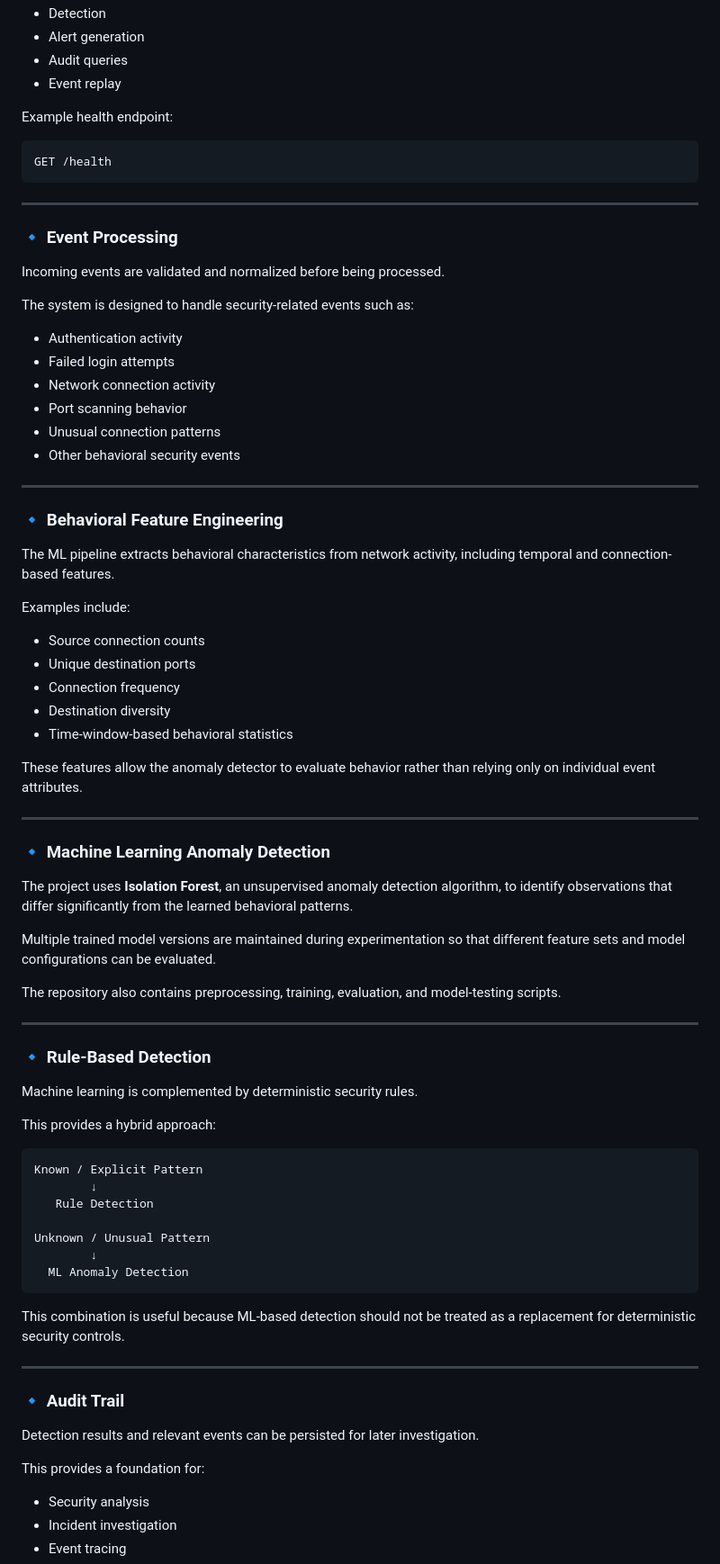
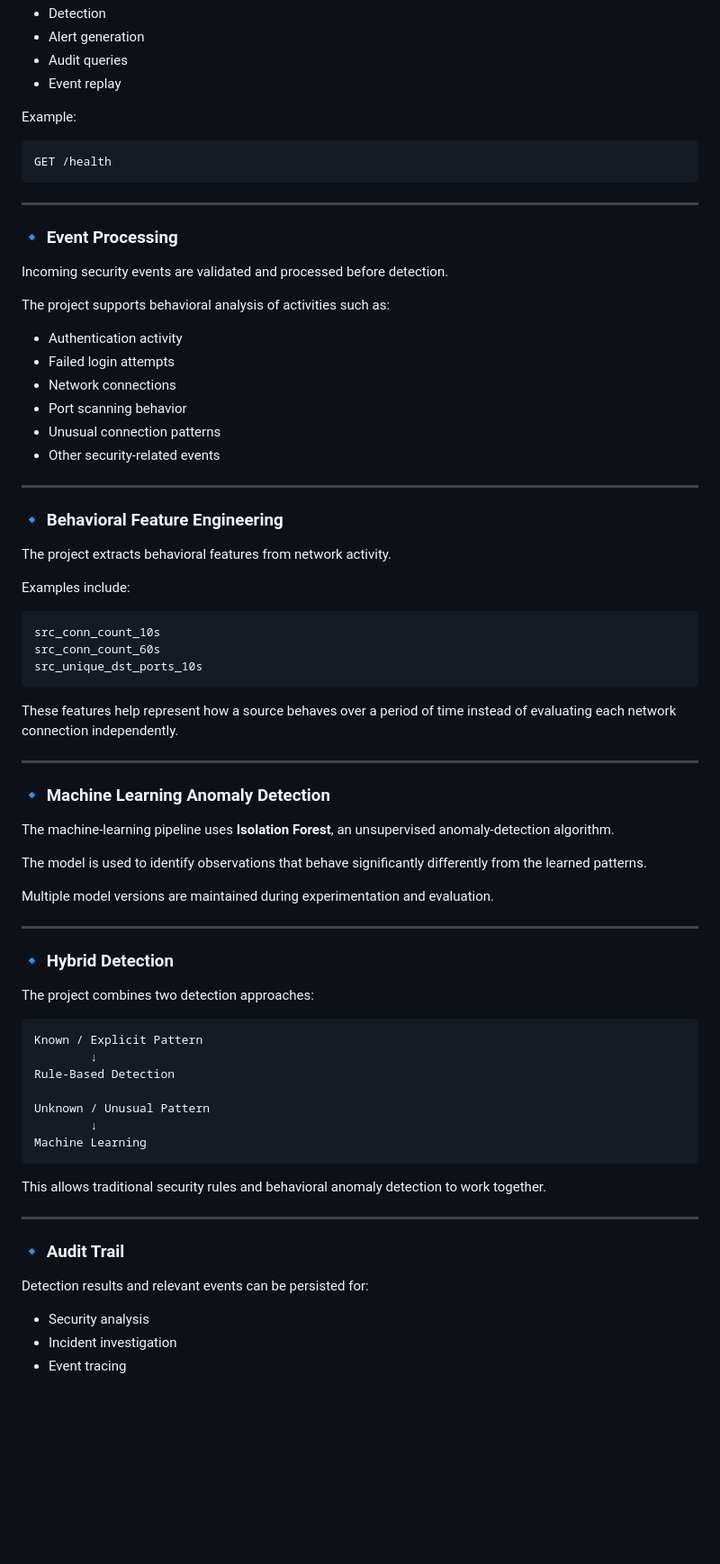
Before and after one commit to Aaryamallik03/cybersecurity-anomaly-detector, a Markdown page: README.md, the part around one of its changes. Shown at 90% size. Rendered like a GitHub page; blank space fills up the shorter version.

````diff
--- a/README.md
+++ b/README.md
@@ -83,9 +83,9 @@ The FastAPI backend provides endpoints for:
 * Audit queries
 * Event replay
 
-Example health endpoint:
+Example:
 
-```http
+```text
 GET /health
 ```
 
@@ -93,70 +93,66 @@ GET /health
 
 ### 🔹 Event Processing
 
-Incoming events are validated and normalized before being processed.
+Incoming security events are validated and processed before detection.
 
-The system is designed to handle security-related events such as:
+The project supports behavioral analysis of activities such as:
 
 * Authentication activity
 * Failed login attempts
-* Network connection activity
+* Network connections
 * Port scanning behavior
 * Unusual connection patterns
-* Other behavioral security events
+* Other security-related events
 
 ---
 
 ### 🔹 Behavioral Feature Engineering
 
-The ML pipeline extracts behavioral characteristics from network activity, including temporal and connection-based features.
+The project extracts behavioral features from network activity.
 
 Examples include:
 
-* Source connection counts
-* Unique destination ports
-* Connection frequency
-* Destination diversity
-* Time-window-based behavioral statistics
+```text
+src_conn_count_10s
+src_conn_count_60s
+src_unique_dst_ports_10s
+```
 
-These features allow the anomaly detector to evaluate behavior rather than relying only on individual event attributes.
+These features help represent how a source behaves over a period of time instead of evaluating each network connection independently.
 
 ---
 
 ### 🔹 Machine Learning Anomaly Detection
 
-The project uses **Isolation Forest**, an unsupervised anomaly detection algorithm, to identify observations that differ significantly from the learned behavioral patterns.
+The machine-learning pipeline uses **Isolation Forest**, an unsupervised anomaly-detection algorithm.
 
-Multiple trained model versions are maintained during experimentation so that different feature sets and model configurations can be evaluated.
+The model is used to identify observations that behave significantly differently from the learned patterns.
 
-The repository also contains preprocessing, training, evaluation, and model-testing scripts.
+Multiple model versions are maintained during experimentation and evaluation.
 
 ---
 
-### 🔹 Rule-Based Detection
+### 🔹 Hybrid Detection
 
-Machine learning is complemented by deterministic security rules.
-
-This provides a hybrid approach:
+The project combines two detection approaches:
 
 ```text
 Known / Explicit Pattern
         ↓
-   Rule Detection
+Rule-Based Detection
 
 Unknown / Unusual Pattern
         ↓
-  ML Anomaly Detection
+Machine Learning
 ```
 
-This combination is useful because ML-based detection should not be treated as a replacement for deterministic security controls.
+This allows traditional security rules and behavioral anomaly detection to work together.
 
 ---
 
 ### 🔹 Audit Trail
 
-Detection results and relevant events can be persisted for later investigation.
-
-This provides a foundation for:
+Detection results and relevant events can be persisted for:
 
 * Security analysis
 * Incident investigation
````
Also changed, not shown: other parts of README.md (+101 -116 lines).
